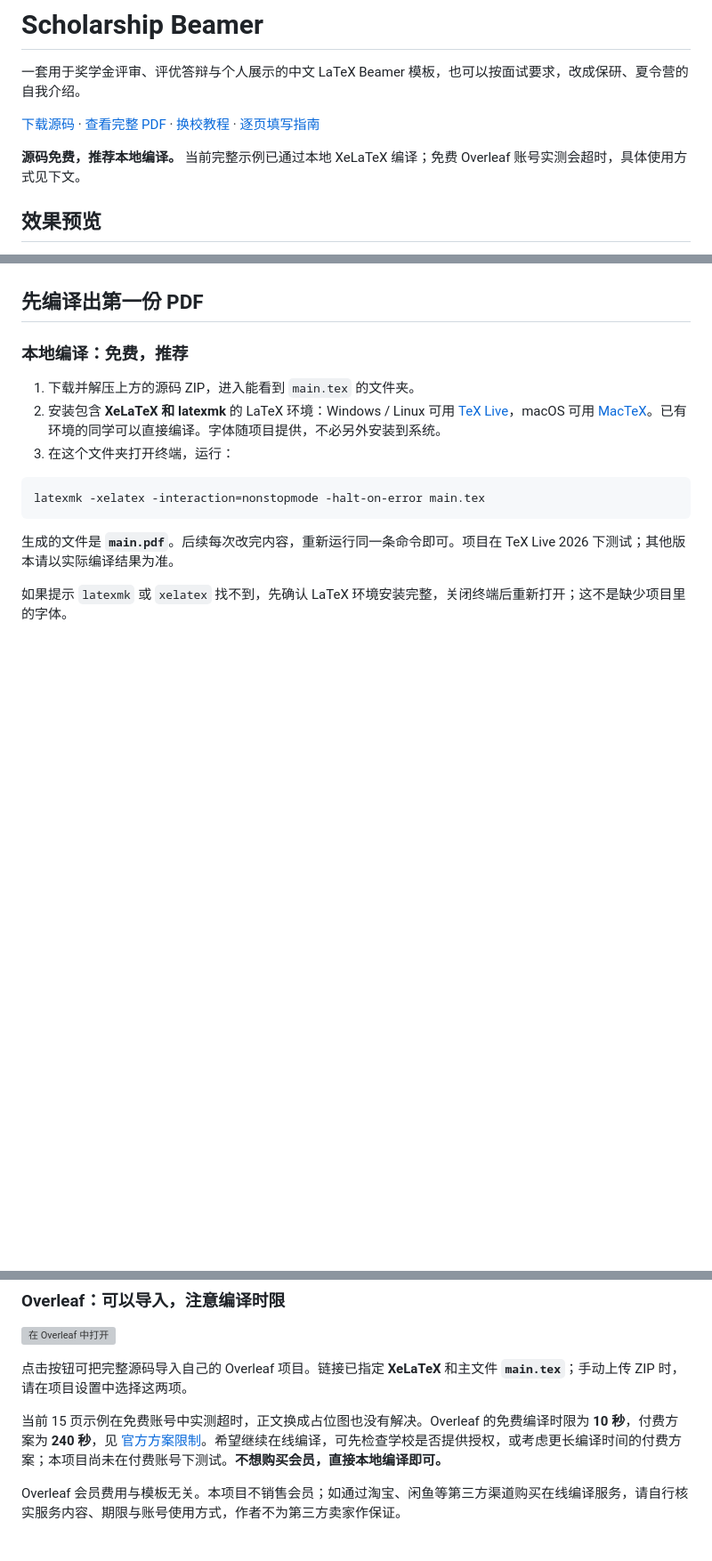
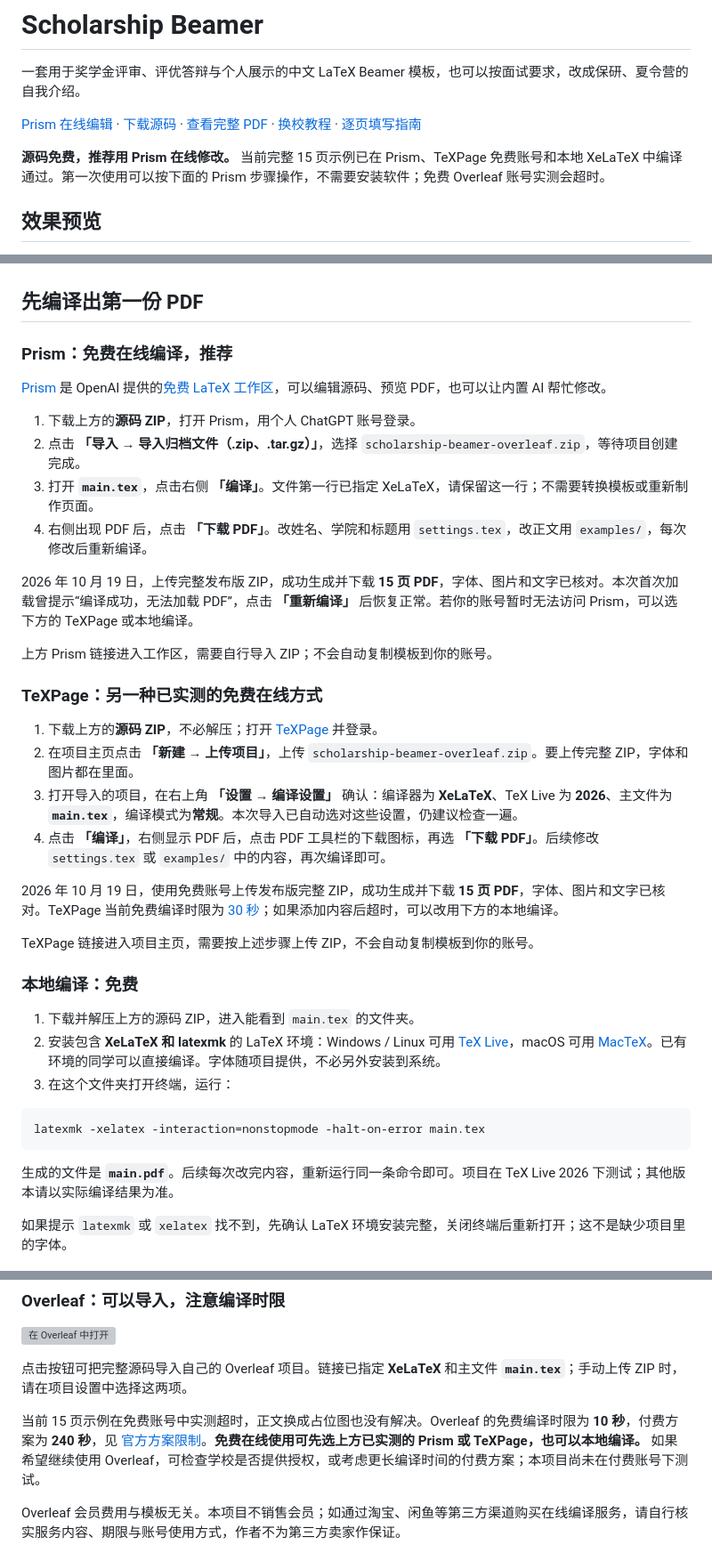
Before and after one commit to eprogressing/scholarship-beamer, a Markdown page: README.md, 3 parts joined by grey strips. Shown at 89% size. Drawn GitHub-style; blank space fills up the shorter version; grey boxes are pictures that could not be loaded.

Commit message:
Document tested Prism and TeXPage cloud compilation

```diff
--- a/README.md
+++ b/README.md
@@ -2,9 +2,9 @@
 
 一套用于奖学金评审、评优答辩与个人展示的中文 LaTeX Beamer 模板，也可以按面试要求，改成保研、夏令营的自我介绍。
 
-[下载源码](https://github.com/eprogressing/scholarship-beamer/releases/latest/download/scholarship-beamer-overleaf.zip) · [查看完整 PDF](https://github.com/eprogressing/scholarship-beamer/releases/latest/download/scholarship-beamer.pdf) · [换校教程](CUSTOMIZE.md) · [逐页填写指南](CONTENT_GUIDE.md)
+[Prism 在线编辑](https://prism.openai.com/) · [下载源码](https://github.com/eprogressing/scholarship-beamer/releases/latest/download/scholarship-beamer-overleaf.zip) · [查看完整 PDF](https://github.com/eprogressing/scholarship-beamer/releases/latest/download/scholarship-beamer.pdf) · [换校教程](CUSTOMIZE.md) · [逐页填写指南](CONTENT_GUIDE.md)
 
-**源码免费，推荐本地编译。** 当前完整示例已通过本地 XeLaTeX 编译；免费 Overleaf 账号实测会超时，具体使用方式见下文。
+**源码免费，推荐用 Prism 在线修改。** 当前完整 15 页示例已在 Prism、TeXPage 免费账号和本地 XeLaTeX 中编译通过。第一次使用可以按下面的 Prism 步骤操作，不需要安装软件；免费 Overleaf 账号实测会超时。
 
 ## 效果预览
 
@@ -24,7 +24,31 @@
 
 ## 先编译出第一份 PDF
 
-### 本地编译：免费，推荐
+### Prism：免费在线编译，推荐
+
+[Prism](https://prism.openai.com/) 是 OpenAI 提供的[免费 LaTeX 工作区](https://openai.com/prism/)，可以编辑源码、预览 PDF，也可以让内置 AI 帮忙修改。
+
+1. 下载上方的**源码 ZIP**，打开 Prism，用个人 ChatGPT 账号登录。
+2. 点击 **「导入 → 导入归档文件（.zip、.tar.gz）」**，选择 `scholarship-beamer-overleaf.zip`，等待项目创建完成。
+3. 打开 **`main.tex`**，点击右侧 **「编译」**。文件第一行已指定 XeLaTeX，请保留这一行；不需要转换模板或重新制作页面。
+4. 右侧出现 PDF 后，点击 **「下载 PDF」**。改姓名、学院和标题用 `settings.tex`，改正文用 `examples/`，每次修改后重新编译。
+
+2026 年 10 月 19 日，上传完整发布版 ZIP，成功生成并下载 **15 页 PDF**，字体、图片和文字已核对。本次首次加载曾提示“编译成功，无法加载 PDF”，点击 **「重新编译」** 后恢复正常。若你的账号暂时无法访问 Prism，可以选下方的 TeXPage 或本地编译。
+
+上方 Prism 链接进入工作区，需要自行导入 ZIP；不会自动复制模板到你的账号。
+
+### TeXPage：另一种已实测的免费在线方式
+
+1. 下载上方的**源码 ZIP**，不必解压；打开 [TeXPage](https://www.texpage.com/console) 并登录。
+2. 在项目主页点击 **「新建 → 上传项目」**，上传 `scholarship-beamer-overleaf.zip`。要上传完整 ZIP，字体和图片都在里面。
+3. 打开导入的项目，在右上角 **「设置 → 编译设置」** 确认：编译器为 **XeLaTeX**、TeX Live 为 **2026**、主文件为 **`main.tex`**，编译模式为**常规**。本次导入已自动选对这些设置，仍建议检查一遍。
+4. 点击 **「编译」**，右侧显示 PDF 后，点击 PDF 工具栏的下载图标，再选 **「下载 PDF」**。后续修改 `settings.tex` 或 `examples/` 中的内容，再次编译即可。
+
+2026 年 10 月 19 日，使用免费账号上传发布版完整 ZIP，成功生成并下载 **15 页 PDF**，字体、图片和文字已核对。TeXPage 当前免费编译时限为 [30 秒](https://www.texpage.com/zh/pricing)；如果添加内容后超时，可以改用下方的本地编译。
+
+TeXPage 链接进入项目主页，需要按上述步骤上传 ZIP，不会自动复制模板到你的账号。
+
+### 本地编译：免费
 
 1. 下载并解压上方的源码 ZIP，进入能看到 `main.tex` 的文件夹。
 2. 安装包含 **XeLaTeX 和 latexmk** 的 LaTeX 环境：Windows / Linux 可用 [TeX Live](https://tug.org/texlive/)，macOS 可用 [MacTeX](https://tug.org/mactex/)。已有环境的同学可以直接编译。字体随项目提供，不必另外安装到系统。
@@ -44,7 +68,7 @@ latexmk -xelatex -interaction=nonstopmode -halt-on-error main.tex
 
 点击按钮可把完整源码导入自己的 Overleaf 项目。链接已指定 **XeLaTeX** 和主文件 **`main.tex`**；手动上传 ZIP 时，请在项目设置中选择这两项。
 
-当前 15 页示例在免费账号中实测超时，正文换成占位图也没有解决。Overleaf 的免费编译时限为 **10 秒**，付费方案为 **240 秒**，见 [官方方案限制](https://docs.overleaf.com/getting-started/free-and-premium-plans/plan-limits)。希望继续在线编译，可先检查学校是否提供授权，或考虑更长编译时间的付费方案；本项目尚未在付费账号下测试。**不想购买会员，直接本地编译即可。**
+当前 15 页示例在免费账号中实测超时，正文换成占位图也没有解决。Overleaf 的免费编译时限为 **10 秒**，付费方案为 **240 秒**，见 [官方方案限制](https://docs.overleaf.com/getting-started/free-and-premium-plans/plan-limits)。**免费在线使用可先选上方已实测的 Prism 或 TeXPage，也可以本地编译。** 如果希望继续使用 Overleaf，可检查学校是否提供授权，或考虑更长编译时间的付费方案；本项目尚未在付费账号下测试。
 
 Overleaf 会员费用与模板无关。本项目不销售会员；如通过淘宝、闲鱼等第三方渠道购买在线编译服务，请自行核实服务内容、期限与账号使用方式，作者不为第三方卖家作保证。
 
```
